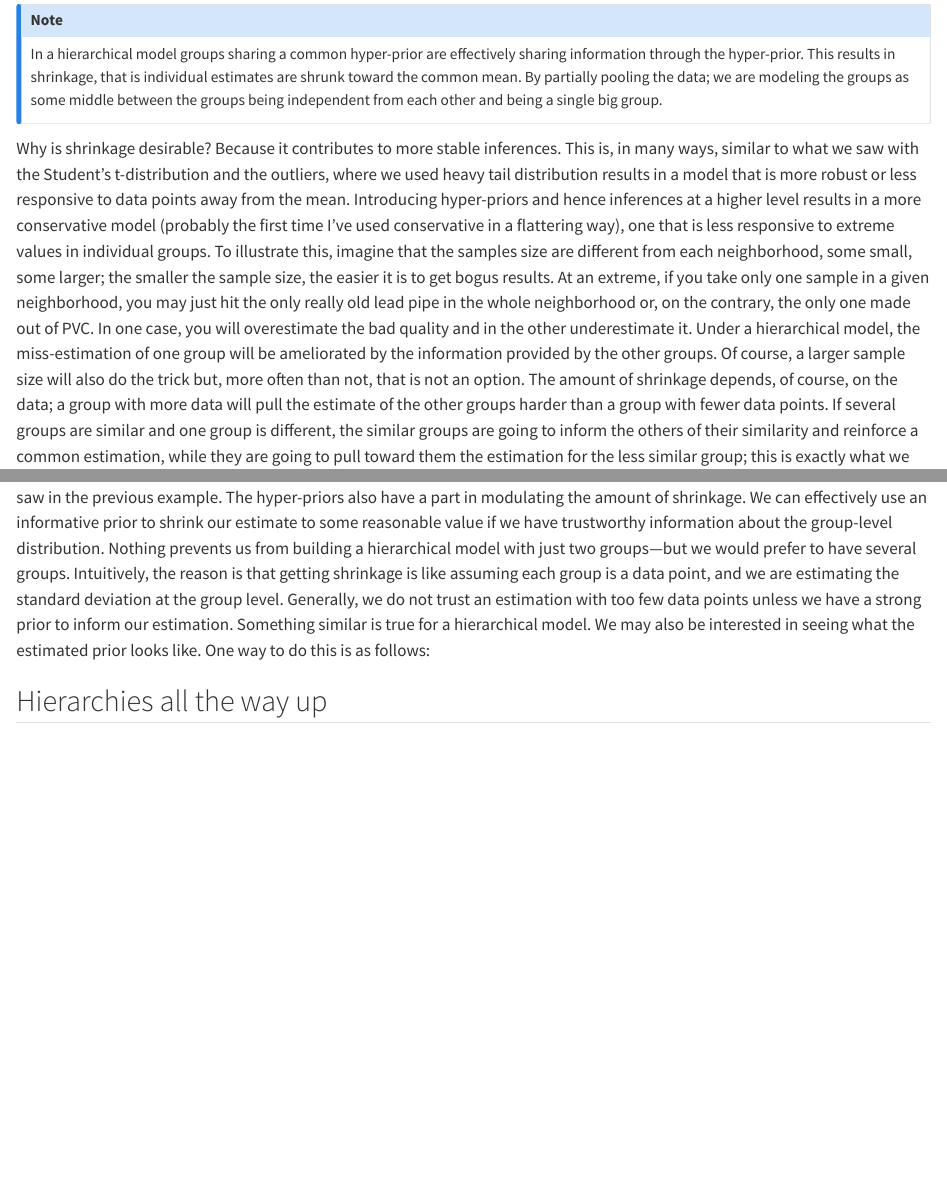
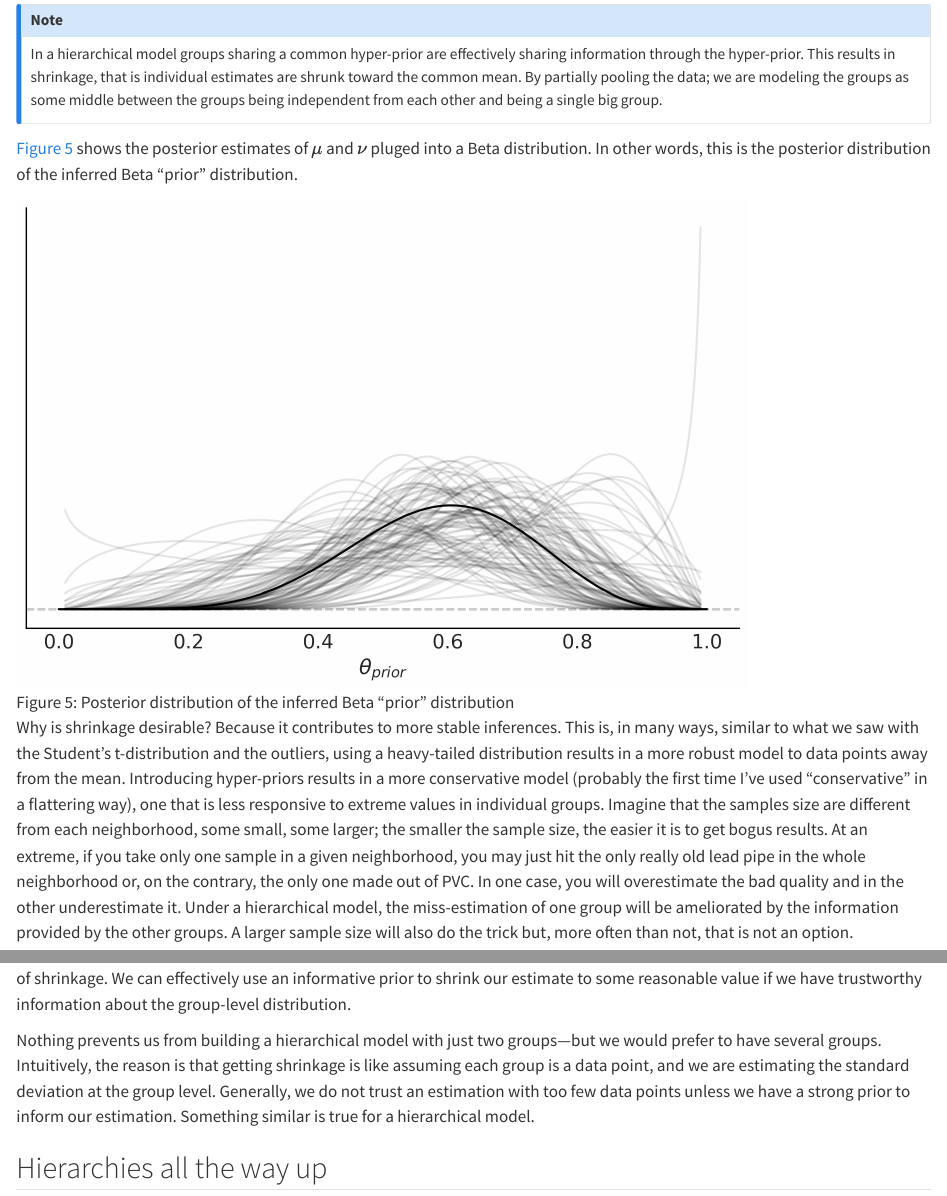
Before and after one commit to aloctavodia/BAP3, a Quarto document (chp_03.qmd): the page in a window 1100 px wide, from 6350 px down, and a second part further down, joined at a grey line. Rendered offline with R 4.5, knitr and Pandoc in place of Quarto, with nearby package versions.

Commit message:
update water example

```diff
--- a/chp_03.qmd
+++ b/chp_03.qmd
@@ -160,33 +160,9 @@ What on Earth happened? Did we make a mistake somewhere? Nothing like that. What
 In a hierarchical model groups sharing a common hyper-prior are effectively sharing information through the hyper-prior. This results in shrinkage, that is individual estimates are shrunk toward the common mean. By partially pooling the data; we are modeling the groups as some middle between the groups being independent from each other and being a single big group.
 :::
 
-Why is shrinkage desirable? Because it contributes to more stable inferences. This is,
-in many ways, similar to what we saw with the Student's t-distribution and the outliers,
-where we used heavy tail distribution results in a model that is more robust or less
-responsive to data points away from the mean. Introducing hyper-priors and hence
-inferences at a higher level results in a more conservative model (probably the first time I've
-used conservative in a flattering way), one that is less responsive to extreme values in
-individual groups. To illustrate this, imagine that the samples size are different from each
-neighborhood, some small, some larger; the smaller the sample size, the easier it is to get
-bogus results. At an extreme, if you take only one sample in a given neighborhood, you
-may just hit the only really old lead pipe in the whole neighborhood or, on the contrary, the
-only one made out of PVC. In one case, you will overestimate the bad quality and in the
-other underestimate it. Under a hierarchical model, the miss-estimation of one group will
-be ameliorated by the information provided by the other groups. Of course, a larger sample
-size will also do the trick but, more often than not, that is not an option.
-The amount of shrinkage depends, of course, on the data; a group with more data will pull
-the estimate of the other groups harder than a group with fewer data points. If several
-groups are similar and one group is different, the similar groups are going to inform the
-others of their similarity and reinforce a common estimation, while they are going to pull
-toward them the estimation for the less similar group; this is exactly what we saw in the
-previous example.
-The hyper-priors also have a part in modulating the amount of shrinkage. We can
-effectively use an informative prior to shrink our estimate to some reasonable value if we
-have trustworthy information about the group-level distribution. Nothing prevents us from
-building a hierarchical model with just two groups—but we would prefer to have several
-groups. Intuitively, the reason is that getting shrinkage is like assuming each group is a
-data point, and we are estimating the standard deviation at the group level. Generally, we
-do not trust an estimation with too few data points unless we have a strong prior to inform
-our estimation. Something similar is true for a hierarchical model.
-We may also be interested in seeing what the estimated prior looks like. One way to do this
-is as follows:
+@fig-idata_h_posterior shows the posterior estimates of $\mu$ and $\nu$ pluged into a Beta distribution. In other words, this is the posterior distribution of the inferred Beta "prior" distribution.
+
+![Posterior distribution of the inferred Beta "prior" distribution](/fig/idata_h_posterior.png){#fig-idata_h_posterior width=80%}
+
+
+Why is shrinkage desirable? Because it contributes to more stable inferences. This is, in many ways, similar to what we saw with the Student's t-distribution and the outliers, using a heavy-tailed distribution results in a more robust model to data points away from the mean. Introducing hyper-priors results in a more conservative model (probably the first time I've used "conservative" in a flattering way), one that is less responsive to extreme values in individual groups. Imagine that the samples size are different from each neighborhood, some small, some larger; the smaller the sample size, the easier it is to get bogus results. At an extreme, if you take only one sample in a given neighborhood, you may just hit the only really old lead pipe in the whole neighborhood or, on the contrary, the only one made out of PVC. In one case, you will overestimate the bad quality and in the other underestimate it. Under a hierarchical model, the miss-estimation of one group will be ameliorated by the information provided by the other groups. A larger sample size will also do the trick but, more often than not, that is not an option.
@@ -193,3 +172,5 @@ is as follows:
+Nothing prevents us from building a hierarchical model with just two groups—but we would prefer to have several groups. Intuitively, the reason is that getting shrinkage is like assuming each group is a data point, and we are estimating the standard deviation at the group level. Generally, we do not trust an estimation with too few data points unless we have a strong prior to inform our estimation. Something similar is true for a hierarchical model.
+
 
 
 ## Hierarchies all the way up
```
Also changed, not shown: chp_03.qmd (3 more changed lines).
